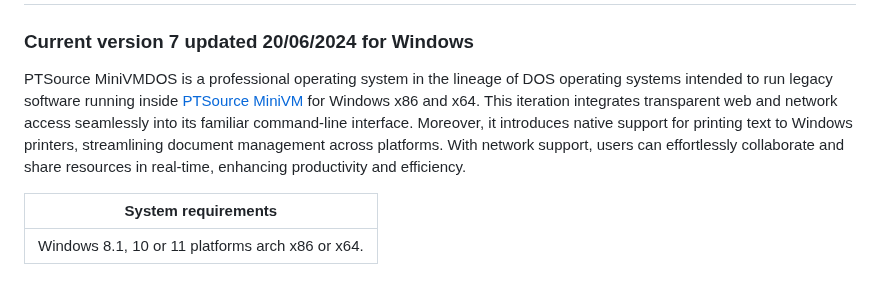
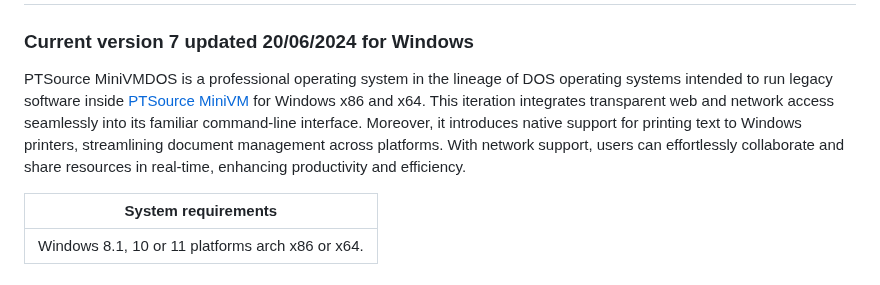
Before and after one commit to ptsource/PTMiniVMDOS, a Markdown page: README.md, the part around the change. Drawn GitHub-style.

```diff
--- a/README.md
+++ b/README.md
@@ -5,7 +5,7 @@ DOS, or Disk Operating System, holds a significant place in computing history as
 # PTSource MiniVMDOS
 ### Current version 7 updated 20/06/2024 for Windows
 
-PTSource MiniVMDOS is a professional operating system in the lineage of DOS operating systems intended to run legacy software running inside [PTSource MiniVM](https://wiki.ptsource.eu/soft/ptminivm/start) for Windows x86 and x64. This iteration integrates transparent web and network access seamlessly into its familiar command-line interface. Moreover, it introduces native support for printing text to Windows printers, streamlining document management across platforms. With network support, users can effortlessly collaborate and share resources in real-time, enhancing productivity and efficiency.
+PTSource MiniVMDOS is a professional operating system in the lineage of DOS operating systems intended to run legacy software inside [PTSource MiniVM](https://wiki.ptsource.eu/soft/ptminivm/start) for Windows x86 and x64. This iteration integrates transparent web and network access seamlessly into its familiar command-line interface. Moreover, it introduces native support for printing text to Windows printers, streamlining document management across platforms. With network support, users can effortlessly collaborate and share resources in real-time, enhancing productivity and efficiency.
 
 |  System requirements  |
 |         :---:         |
```
